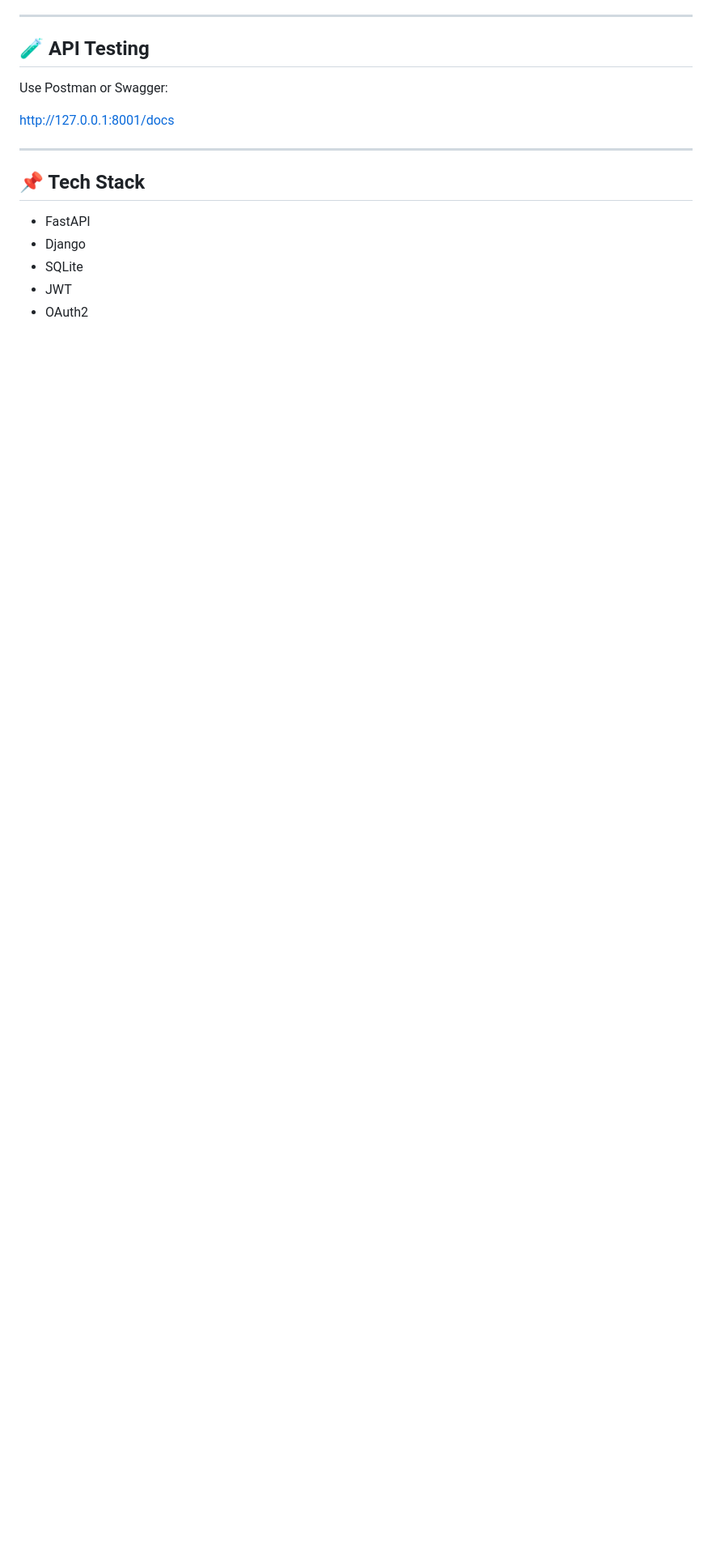
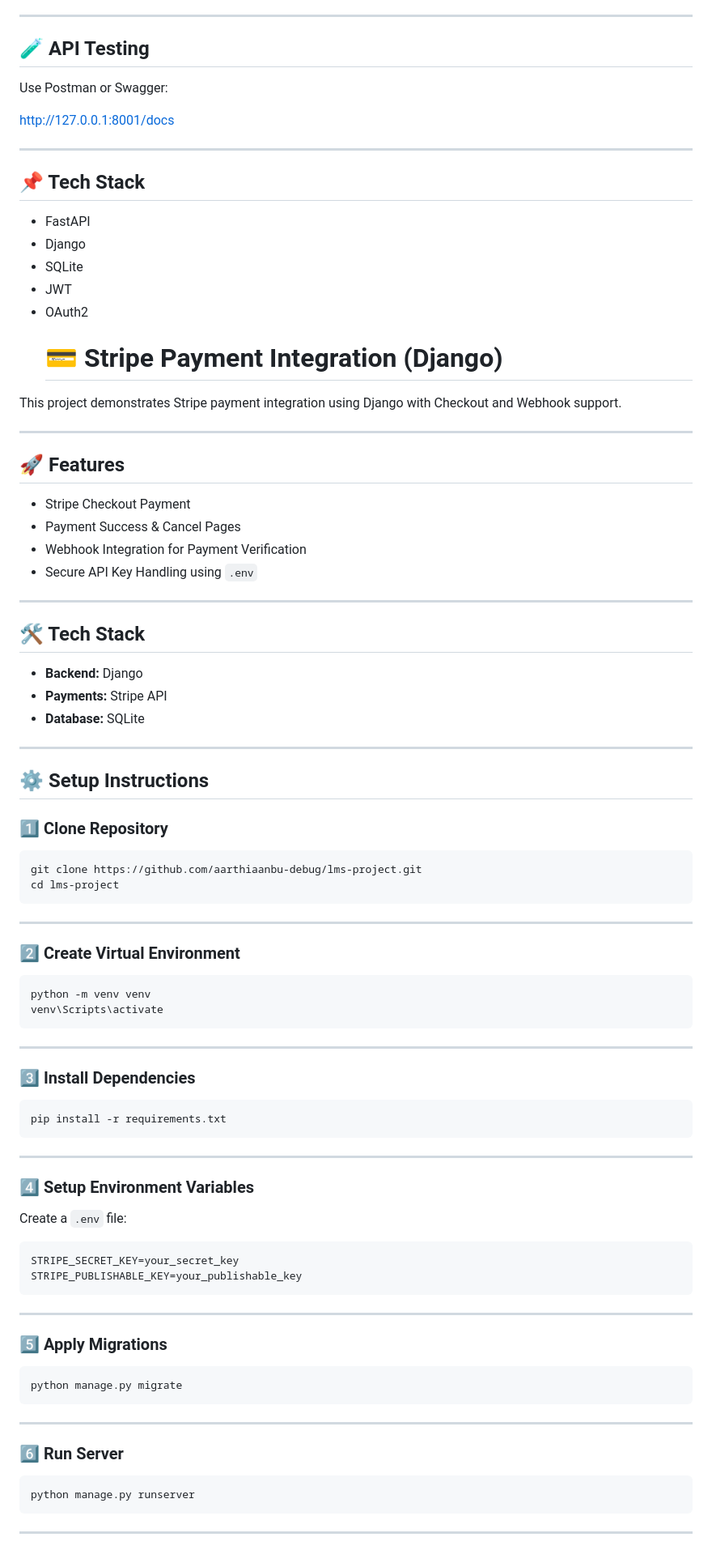
Before and after one commit to aarthiaanbu-debug/lms-project, a Markdown page: README.md, the part around one of its changes. Shown at 81% size. Rendered like a GitHub page; blank space fills up the shorter version.

````diff
--- a/README.md
+++ b/README.md
@@ -495,3 +495,81 @@ http://127.0.0.1:8001/docs
 - SQLite
 - JWT
 - OAuth2
+  # 💳 Stripe Payment Integration (Django)
+
+This project demonstrates Stripe payment integration using Django with Checkout and Webhook support.
+
+---
+
+## 🚀 Features
+
+* Stripe Checkout Payment
+* Payment Success & Cancel Pages
+* Webhook Integration for Payment Verification
+* Secure API Key Handling using `.env`
+
+---
+
+## 🛠️ Tech Stack
+
+* **Backend:** Django
+* **Payments:** Stripe API
+* **Database:** SQLite
+
+---
+
+## ⚙️ Setup Instructions
+
+### 1️⃣ Clone Repository
+
+```bash
+git clone https://github.com/aarthiaanbu-debug/lms-project.git
+cd lms-project
+```
+
+---
+
+### 2️⃣ Create Virtual Environment
+
+```bash
+python -m venv venv
+venv\Scripts\activate
+```
+
+---
+
+### 3️⃣ Install Dependencies
+
+```bash
+pip install -r requirements.txt
+```
+
+---
+
+### 4️⃣ Setup Environment Variables
+
+Create a `.env` file:
+
+```env
+STRIPE_SECRET_KEY=your_secret_key
+STRIPE_PUBLISHABLE_KEY=your_publishable_key
+```
+
+---
+
+### 5️⃣ Apply Migrations
+
+```bash
+python manage.py migrate
+```
+
+---
+
+### 6️⃣ Run Server
+
+```bash
+python manage.py runserver
+```
+
+---
+
````
Also changed, not shown: other parts of README.md (+40 -0 lines).
